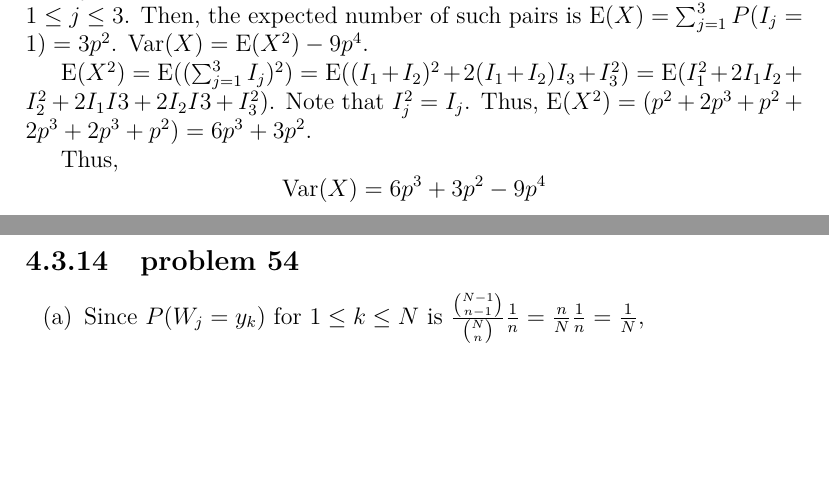
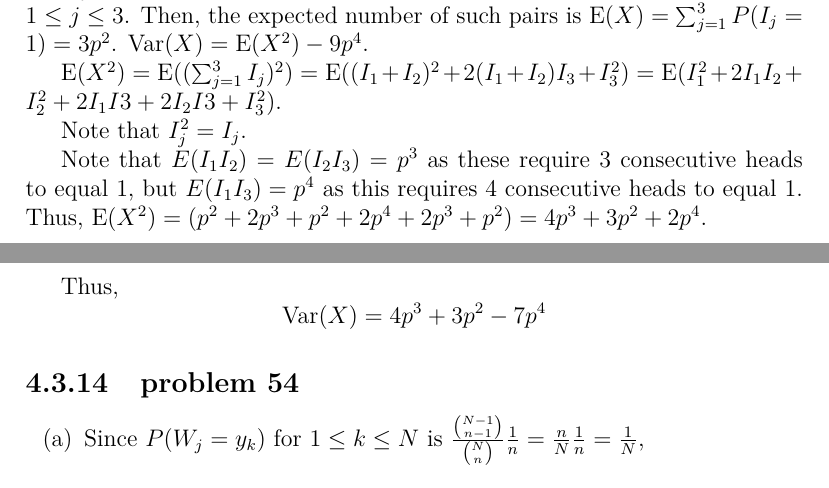
Before and after one commit to fifthist/Introduction-To-Probability-Blitzstein-Solutions, a LaTeX book (src/index.tex, which reads src/chapters/4/sections/indicator_r.v.s/problems/53.tex): two parts of pages 88 and 89 of 107, joined at a grey line, cut so that both start at the same text, the shorter picture padded with empty space. Compiled offline with pdfLaTeX.

Commit message:
Update 53.tex
Unlike E(I1I2) and E(I2I3), E(I1I3) is not p^3 but rather p^4. I have changed the solution to reflect this.

```diff
--- a/src/chapters/4/sections/indicator_r.v.s/problems/53.tex
+++ b/src/chapters/4/sections/indicator_r.v.s/problems/53.tex
@@ -5,8 +5,12 @@ $1 \leq j \leq 3$. Then, the expected number of such pairs is $\text{E}(X) =
 
 $\text{E}(X^{2}) = \text{E}((\sum_{j=1}^{3}I_{j})^{2}) = \text{E}((I_{1} + I_
 {2})^{2} + 2(I_{1}+I_{2})I_{3} + I_{3}^{2}) = \text{E}(I_{1}^{2} + 2I_{1}I_{2}
-+ I_{2}^{2} + 2I_{1}I{3} + 2I_{2}I{3} + I_{3}^{2})$. Note that $I_{j}^{2} = I_
-{j}$. Thus, $\text{E}(X^{2}) = (p^{2} + 2p^{3} + p^{2} + 2p^{3} + 2p^{3} + p^
-{2}) = 6p^{3} + 3p^{2}$.
++ I_{2}^{2} + 2I_{1}I{3} + 2I_{2}I{3} + I_{3}^{2})$.
 
-Thus, $$\text{Var}(X)= 6p^{3} + 3p^{2} - 9p^{4}$$
+Note that $I_{j}^{2} = I_
+{j}$.
+
+Note that $E(I_{1}I_{2})=E(I_{2}I_{3})=p^{3}$ as these require 3 consecutive heads to equal 1, but $E(I_{1}I_{3}) = p^{4}$ as this requires 4 consecutive heads to equal 1. Thus, $\text{E}(X^{2}) = (p^{2} + 2p^{3} + p^{2} + 2p^{4} + 2p^{3} + p^
+{2}) = 4p^{3} + 3p^{2} + 2p^{4}$.
+
+Thus, $$\text{Var}(X)= 4p^{3} + 3p^{2} - 7p^{4}$$
```
